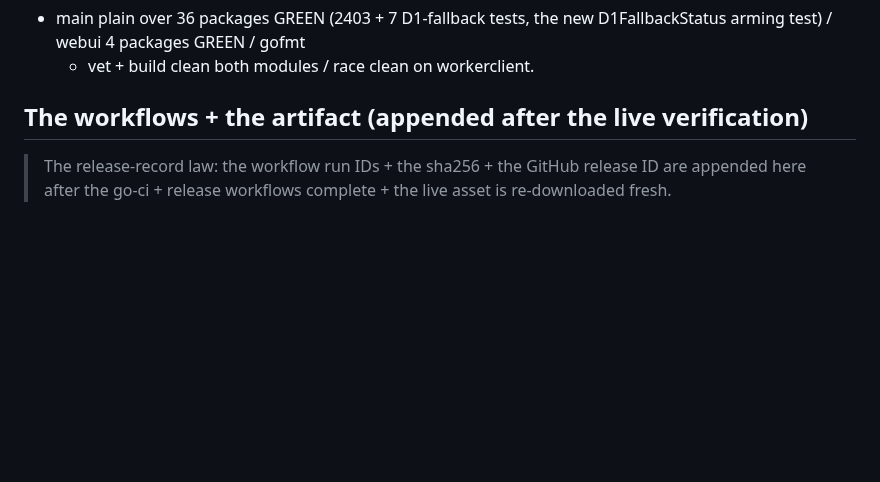
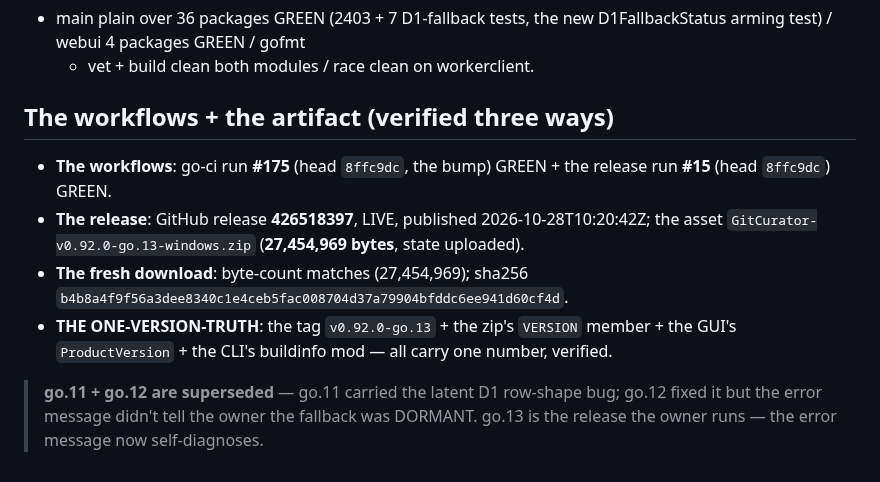
Before and after one commit to assadigit/second-brain-project, a Markdown page: docs/poc-artifacts/release-v0.92.0-go.13.md, the part around the change. Rendered like a GitHub page; blank space fills up the shorter version.

Commit message:
SESSION-081 close: the v0.92.0-go.13 release verified three ways (go-ci #175 GREEN + release #15 GREEN + release 426518397 LIVE + sha256 b4b8a4f9...0cf4d + the one-version-truth holds). The release report's verification section filled (docs-only).

```diff
--- a/docs/poc-artifacts/release-v0.92.0-go.13.md
+++ b/docs/poc-artifacts/release-v0.92.0-go.13.md
@@ -57,8 +57,21 @@ now TELLS the owner this.
   new D1FallbackStatus arming test) / webui 4 packages GREEN / gofmt
   + vet + build clean both modules / race clean on workerclient.
 
-## The workflows + the artifact (appended after the live verification)
+## The workflows + the artifact (verified three ways)
 
-> The release-record law: the workflow run IDs + the sha256 + the
-> GitHub release ID are appended here after the go-ci + release
-> workflows complete + the live asset is re-downloaded fresh.
+- **The workflows**: go-ci run **#175** (head `8ffc9dc`, the bump)
+  GREEN + the release run **#15** (head `8ffc9dc`) GREEN.
+- **The release**: GitHub release **426518397**, LIVE, published
+  2026-10-28T10:20:42Z; the asset
+  `GitCurator-v0.92.0-go.13-windows.zip` (**27,454,969 bytes**,
+  state uploaded).
+- **The fresh download**: byte-count matches (27,454,969); sha256
+  `b4b8a4f9f56a3dee8340c1e4ceb5fac008704d37a79904bfddc6ee941d60cf4d`.
+- **THE ONE-VERSION-TRUTH**: the tag `v0.92.0-go.13` + the zip's
+  `VERSION` member + the GUI's `ProductVersion` + the CLI's
+  buildinfo mod — all carry one number, verified.
+
+> **go.11 + go.12 are superseded** — go.11 carried the latent D1
+> row-shape bug; go.12 fixed it but the error message didn't tell the
+> owner the fallback was DORMANT. go.13 is the release the owner
+> runs — the error message now self-diagnoses.
```
